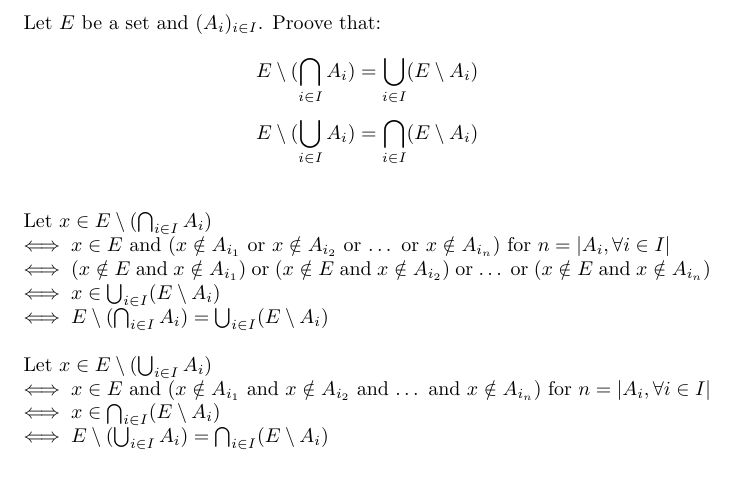
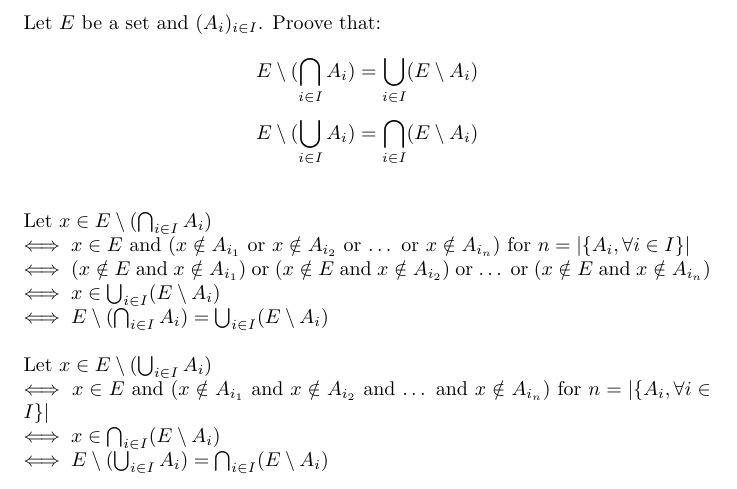
Before and after one commit to amine177/general-math, a LaTeX problem sheet (ch1/exercise-1-14.tex): part of the page, cut so that both start at the same text. Compiled offline with pdfLaTeX.

Commit message:
a little rectification, mathematical correctness > *

```diff
--- a/ch1/exercise-1-14.tex
+++ b/ch1/exercise-1-14.tex
@@ -14,7 +14,7 @@ E \setminus (\bigcup_{i \in I}A_i) =
 \noindent Let $x \in E \setminus (\bigcap_{i \in I}A_i)$\\
 $\iff x \in E $ and $(x \notin A_{i_1}  $ or
 $ x \notin A_{i_2} $ or \dots \ or $ x \notin A_{i_n})$
-for $n = |{A_i, \forall i \in I}|$\\
+for $n = |\{A_i, \forall i \in I\}|$\\
 $\iff (x \notin E $ and $ x \notin A_{i_1}) $ or
 $(x \notin E $ and $ x \notin A_{i_2}) $ or \dots\  or
 $(x \notin E $ and $ x \notin A_{i_n})$
```
Also changed, not shown: ch1/exercise-1-14.pdf, ch1/exercise-1-14.tex (2 more changed lines).
